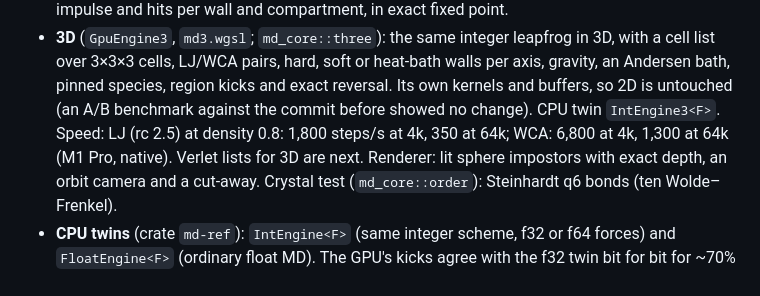
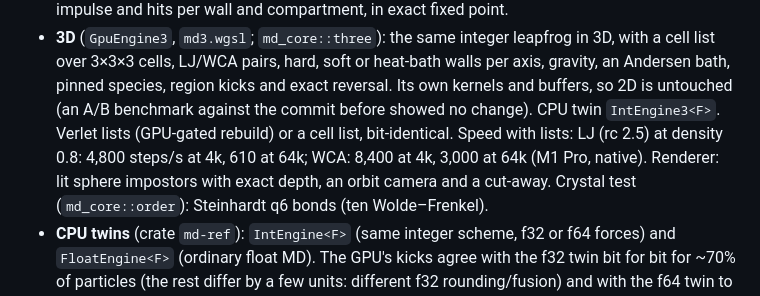
Before and after one commit to kshitijl/micrographia, a Markdown page: docs/status.md, the part around the change. GitHub-like rendering.

```diff
--- a/docs/status.md
+++ b/docs/status.md
@@ -51,8 +51,9 @@ Plus `selftest`: the GPU primitive and engine checks, run under the browser's sh
   cell list over 3×3×3 cells, LJ/WCA pairs, hard, soft or heat-bath walls per axis, gravity,
   an Andersen bath, pinned species, region kicks and exact reversal. Its own kernels and buffers,
   so 2D is untouched (an A/B benchmark against the commit before showed no change). CPU twin
-  `IntEngine3<F>`. Speed: LJ (rc 2.5) at density 0.8: 1,800 steps/s at 4k, 350 at 64k; WCA:
-  6,800 at 4k, 1,300 at 64k (M1 Pro, native). Verlet lists for 3D are next. Renderer: lit
+  `IntEngine3<F>`. Verlet lists (GPU-gated rebuild) or a cell list, bit-identical. Speed with
+  lists: LJ (rc 2.5) at density 0.8: 4,800 steps/s at 4k, 610 at 64k; WCA: 8,400 at 4k, 3,000
+  at 64k (M1 Pro, native). Renderer: lit
   sphere impostors with exact depth, an orbit camera and a cut-away. Crystal test
   (`md_core::order`): Steinhardt q6 bonds (ten Wolde–Frenkel).
 - **CPU twins** (crate `md-ref`): `IntEngine<F>` (same integer scheme, f32 or f64 forces) and
```
Also changed, not shown: docs/performance.md (+7 -2 lines).
